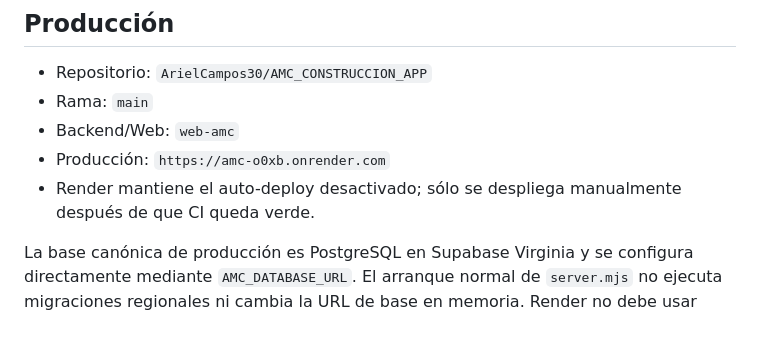
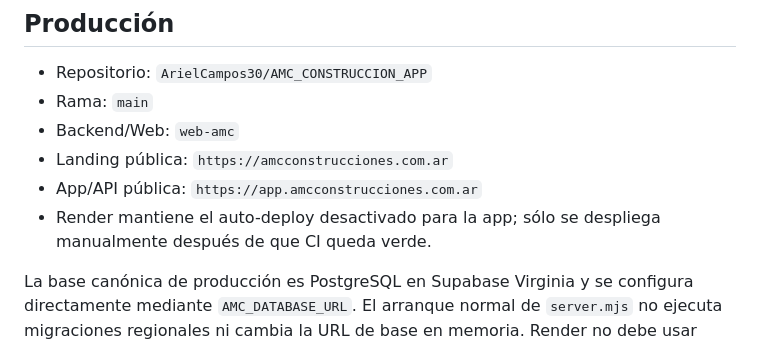
Before and after one commit to ArielCampos30/AMC_CONSTRUCCION_APP, a Markdown page: README.md, the part around the change. GitHub-like rendering.

Commit message:
D6A1: documentar dominios públicos de producción

```diff
--- a/README.md
+++ b/README.md
@@ -28,8 +28,9 @@ Cada bloque nuevo debe ejecutarse sobre **Landing** o **App** según el pedido.
 - Repositorio: `ArielCampos30/AMC_CONSTRUCCION_APP`
 - Rama: `main`
 - Backend/Web: `web-amc`
-- Producción: `https://amc-o0xb.onrender.com`
-- Render mantiene el auto-deploy desactivado; sólo se despliega manualmente después de que CI queda verde.
+- Landing pública: `https://amcconstrucciones.com.ar`
+- App/API pública: `https://app.amcconstrucciones.com.ar`
+- Render mantiene el auto-deploy desactivado para la app; sólo se despliega manualmente después de que CI queda verde.
 
 La base canónica de producción es PostgreSQL en Supabase Virginia y se configura directamente mediante `AMC_DATABASE_URL`. El arranque normal de `server.mjs` no ejecuta migraciones regionales ni cambia la URL de base en memoria. Render no debe usar SQLite local para producción.
 
```
